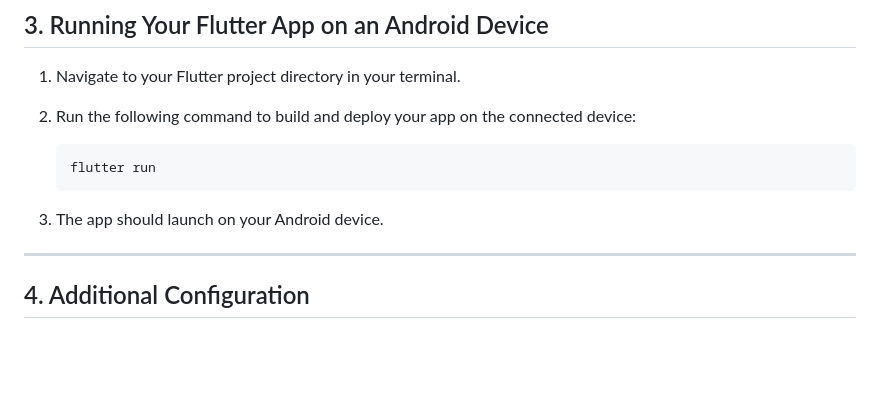
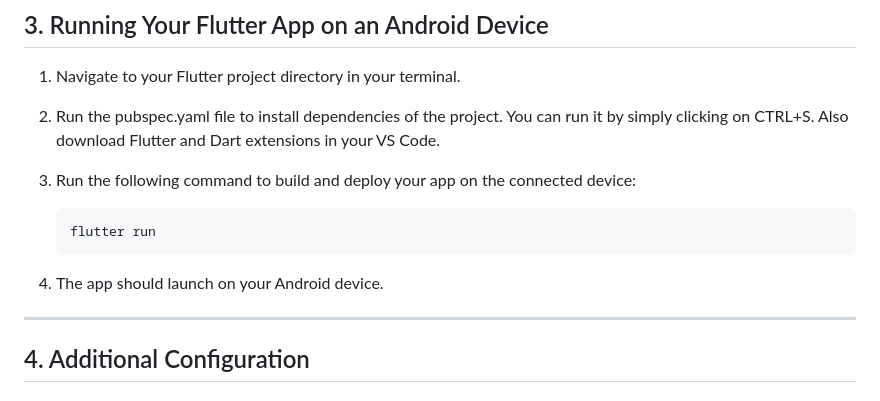
Before and after one commit to avgvcoding/hackathon-RoadMate, a Markdown page: INSTALLATION.md, the part around the change. Rendered like a GitHub page; blank space fills up the shorter version.

Commit message:
Included about pubspec.yaml

````diff
--- a/INSTALLATION.md
+++ b/INSTALLATION.md
@@ -86,13 +86,14 @@ This guide explains how to install Flutter (and Dart) on your system, set up an
 ## 3. Running Your Flutter App on an Android Device
 
 1. Navigate to your Flutter project directory in your terminal.
-2. Run the following command to build and deploy your app on the connected device:
+2. Run the pubspec.yaml file to install dependencies of the project. You can run it by simply clicking on CTRL+S. Also download Flutter and Dart extensions in your VS Code.
+3. Run the following command to build and deploy your app on the connected device:
 
    ```bash
    flutter run
    ```
 
-3. The app should launch on your Android device.
+4. The app should launch on your Android device.
 
 ---
 
````
